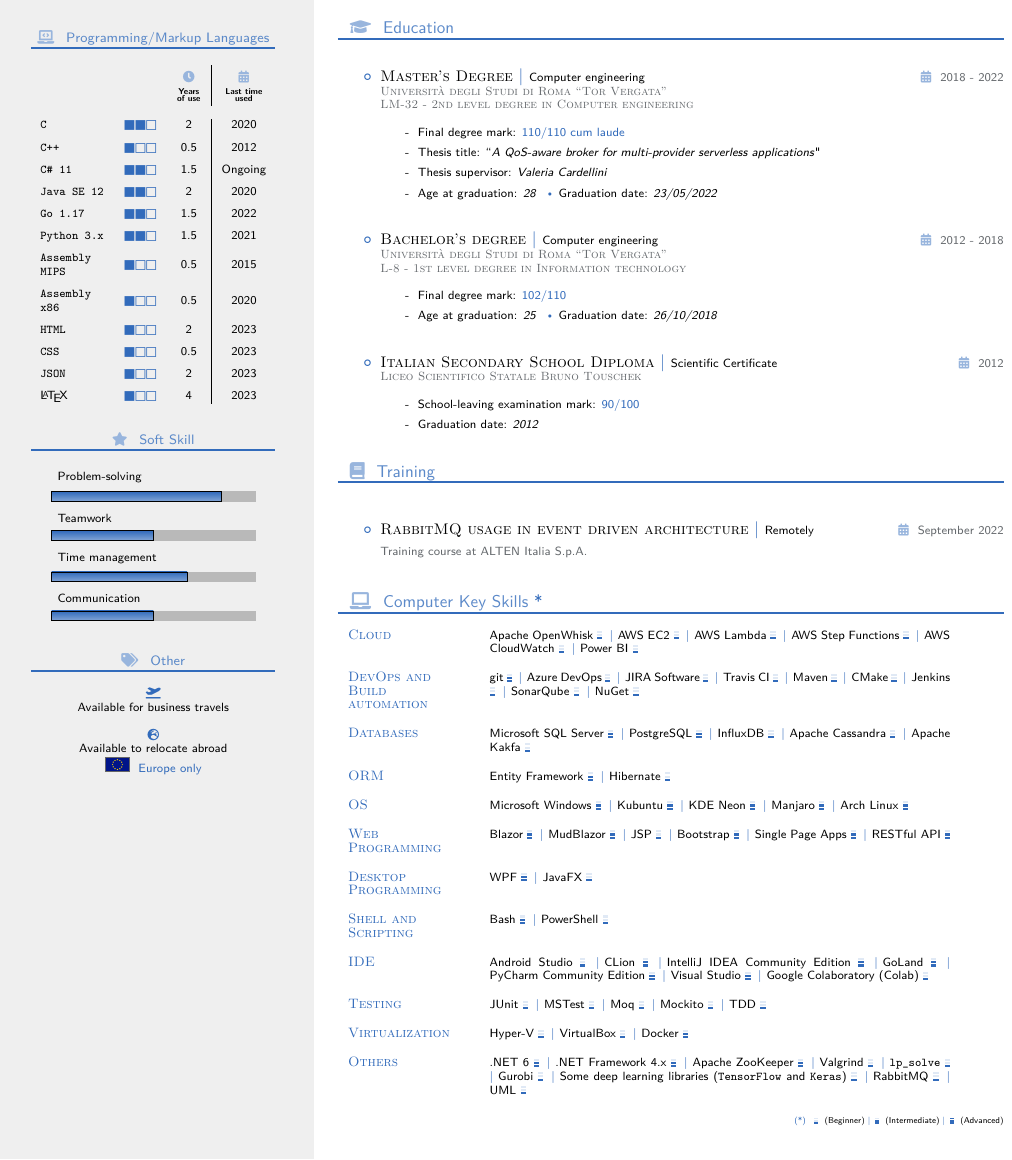
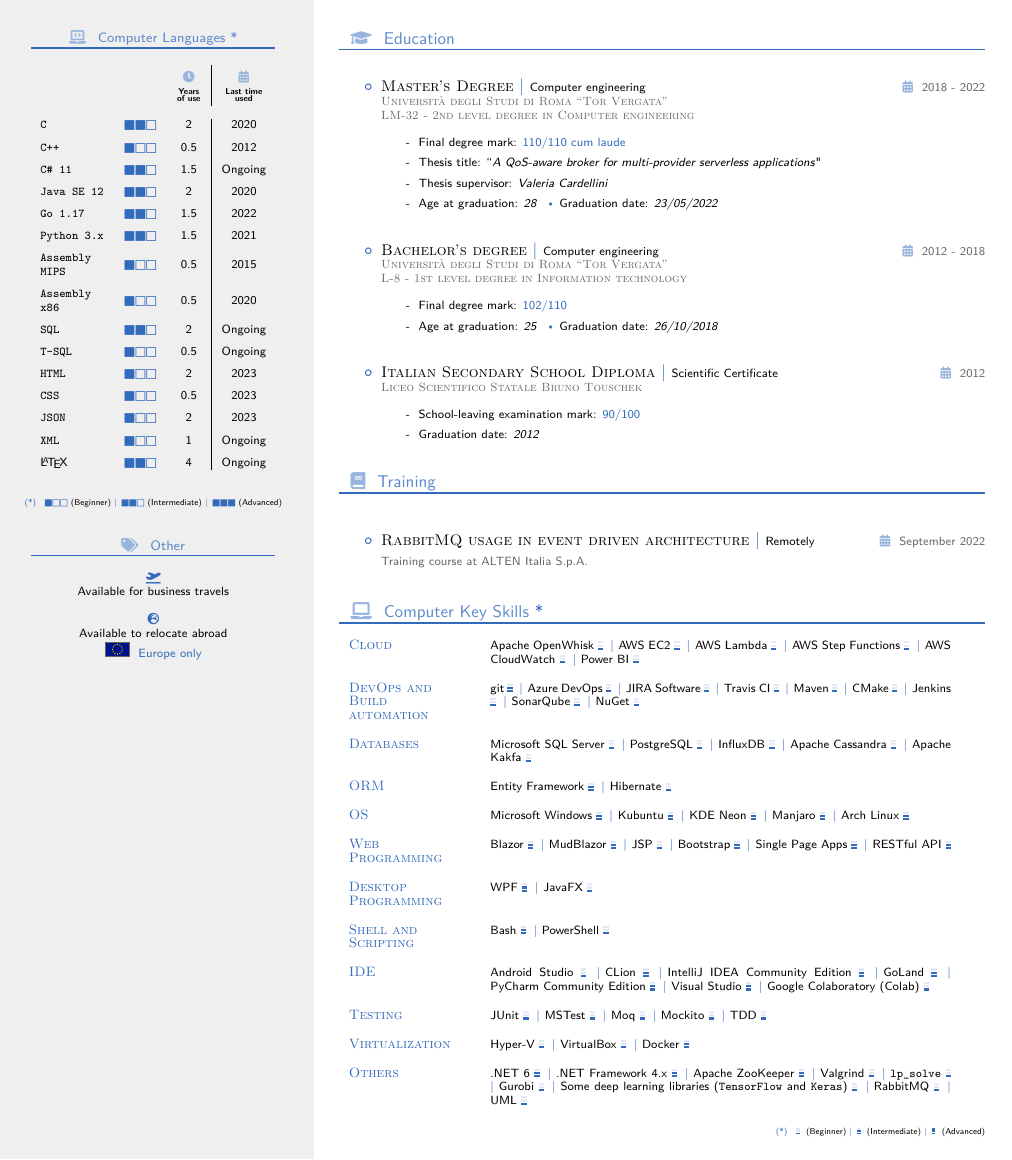
Before and after one commit to AndreaG93/CV, a LaTeX CV (CV.tex): page 2 of 2. Compiled offline with pdfLaTeX.

Commit message:
Update CV

```diff
--- a/CV.tex
+++ b/CV.tex
@@ -398,7 +405,7 @@
 
 \begin{center}
 
-\CvSidebarSection{\faLaptopCode}{Programming/Markup Languages}
+\CvSidebarSection{\faLaptopCode}{Computer Languages *}
 
 {\scriptsize 	\begin{tabular}{lcc|c}
 		&& \multirow{2}{*}{\textcolor{CvColor!50}{\faClock}} & \multirow{2}{*}{\textcolor{CvColor!50}{\faCalendar*}} \\
@@ -415,23 +422,19 @@
 		{\texttt{MIPS}} & & \\[5pt]
 		{\texttt{Assembly}} & \multirow{2}{*}{$\FullBlock\EmptyBlock\EmptyBlock$} & \multirow{2}{*}{0.5} & \multirow{2}{*}{2020} \\
 		{\texttt{x86}} & & \\[5pt]
+		{\texttt{SQL}} & $\FullBlock\FullBlock\EmptyBlock$ & 2 & Ongoing \\[5pt]
+		{\texttt{T-SQL}} & $\FullBlock\EmptyBlock\EmptyBlock$ & 0.5 & Ongoing \\[5pt]
 		{\texttt{HTML}} & $\FullBlock\EmptyBlock\EmptyBlock$ & 2 & 2023 \\[5pt]
 		{\texttt{CSS}} & $\FullBlock\EmptyBlock\EmptyBlock$ & 0.5 & 2023 \\[5pt]
 		\texttt{JSON} & $\FullBlock\EmptyBlock\EmptyBlock$ & 2 & 2023 \\[5pt]
-		\LaTeX & $\FullBlock\EmptyBlock\EmptyBlock$ & 4 & 2023 \\\\\\
+		\texttt{XML} & $\FullBlock\EmptyBlock\EmptyBlock$ & 1 & Ongoing \\[5pt]
+		\LaTeX & $\FullBlock\FullBlock\EmptyBlock$ & 4 & Ongoing \\\\\\
 
 	\end{tabular}}
 
-\CvSidebarSection{\faStar}{Soft Skill}
 
+	{\tiny \textcolor{CvColor}{(*)} \hspace{0.05cm} $\FullBlock\EmptyBlock\EmptyBlock$ (Beginner) \Sep $\FullBlock\FullBlock\EmptyBlock$ (Intermediate) \Sep $\FullBlock\FullBlock\FullBlock$ (Advanced)}
 
-\skills{Problem-solving/5} \\
-\vspace*{0.1cm}
-\skills{Teamwork/3} \\
-\vspace*{0.1cm}
-\skills{Time management/4} \\
-\vspace*{0.1cm}
-\skills{Communication/3} \\
 \vspace{0.5cm}
 
 \CvSidebarSection{\faTags}{Other}
```
Also changed, not shown: CV.pdf, CV.tex (35 more changed lines).
